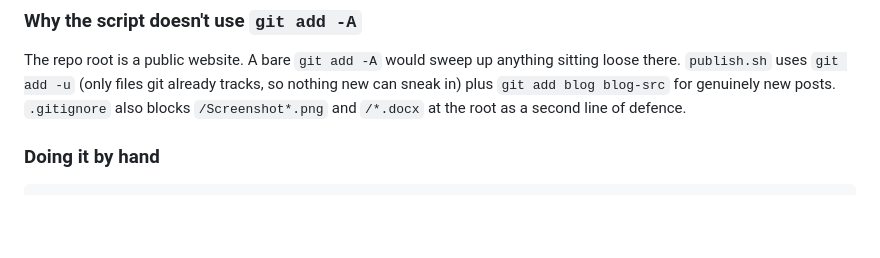
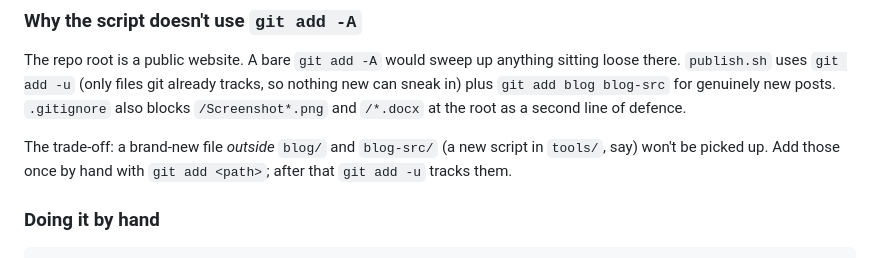
Before and after one commit to Ljyy-NameNotAvailable/suzhou-dialect, a Markdown page: tools/BLOG.md, the part around the change. Rendered like a GitHub page; blank space fills up the shorter version.

Commit message:
Document publish script staging behaviour

````diff
--- a/tools/BLOG.md
+++ b/tools/BLOG.md
@@ -91,6 +91,10 @@ tracks, so nothing new can sneak in) plus `git add blog blog-src` for genuinely
 new posts. `.gitignore` also blocks `/Screenshot*.png` and `/*.docx` at the
 root as a second line of defence.
 
+The trade-off: a brand-new file *outside* `blog/` and `blog-src/` (a new script
+in `tools/`, say) won't be picked up. Add those once by hand with
+`git add <path>`; after that `git add -u` tracks them.
+
 ### Doing it by hand
 
 ```sh
````
